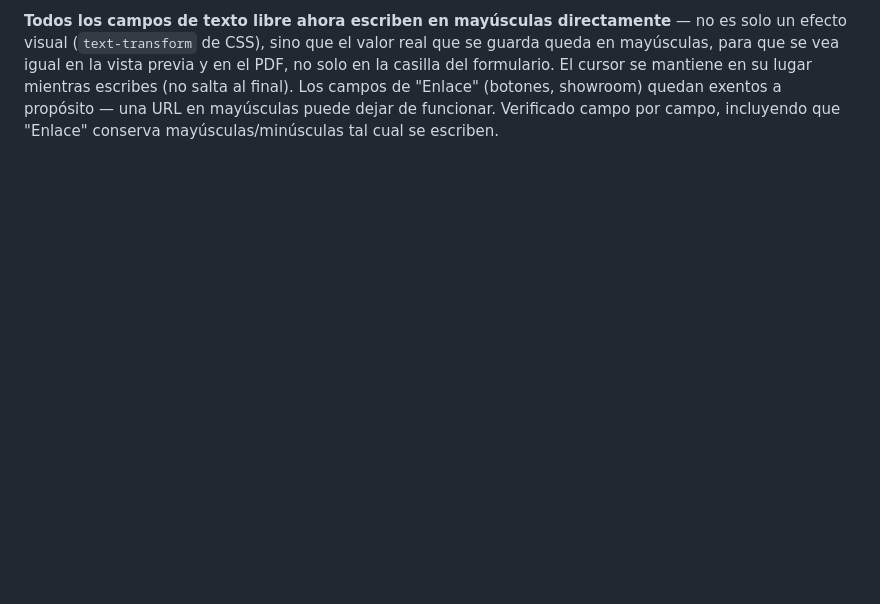
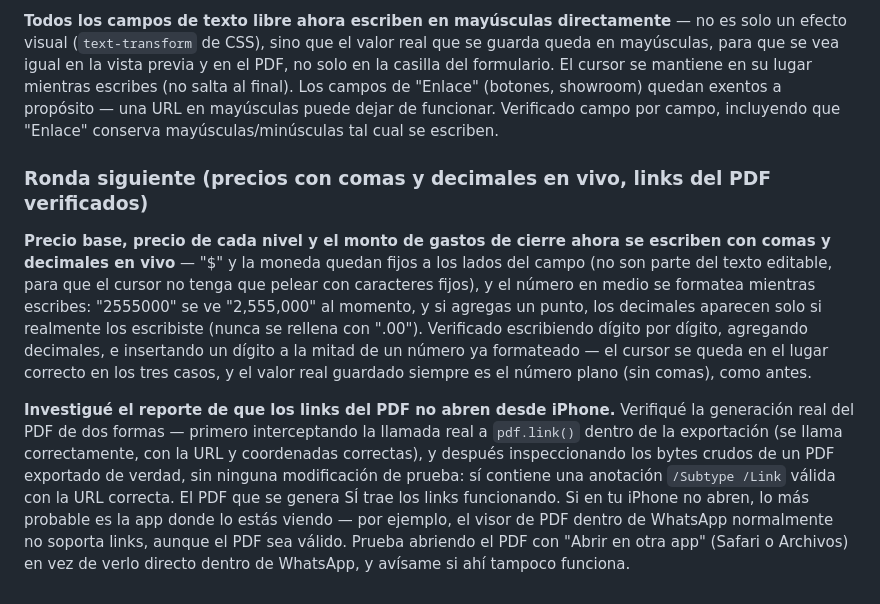
Before and after one commit to FichaMakerApp/FichaFlow, a Markdown page: README.md, the part around the change. Drawn GitHub-style; blank space fills up the shorter version.

Commit message:
Document price formatting and PDF link investigation in README

```diff
--- a/README.md
+++ b/README.md
@@ -986,3 +986,30 @@ salta al final). Los campos de "Enlace" (botones, showroom) quedan
 exentos a propósito — una URL en mayúsculas puede dejar de funcionar.
 Verificado campo por campo, incluyendo que "Enlace" conserva
 mayúsculas/minúsculas tal cual se escriben.
+
+### Ronda siguiente (precios con comas y decimales en vivo, links del PDF verificados)
+
+**Precio base, precio de cada nivel y el monto de gastos de cierre ahora
+se escriben con comas y decimales en vivo** — "$" y la moneda quedan
+fijos a los lados del campo (no son parte del texto editable, para que
+el cursor no tenga que pelear con caracteres fijos), y el número en
+medio se formatea mientras escribes: "2555000" se ve "2,555,000" al
+momento, y si agregas un punto, los decimales aparecen solo si
+realmente los escribiste (nunca se rellena con ".00"). Verificado
+escribiendo dígito por dígito, agregando decimales, e insertando un
+dígito a la mitad de un número ya formateado — el cursor se queda en el
+lugar correcto en los tres casos, y el valor real guardado siempre es
+el número plano (sin comas), como antes.
+
+**Investigué el reporte de que los links del PDF no abren desde
+iPhone.** Verifiqué la generación real del PDF de dos formas — primero
+interceptando la llamada real a `pdf.link()` dentro de la exportación
+(se llama correctamente, con la URL y coordenadas correctas), y después
+inspeccionando los bytes crudos de un PDF exportado de verdad, sin
+ninguna modificación de prueba: sí contiene una anotación
+`/Subtype /Link` válida con la URL correcta. El PDF que se genera SÍ
+trae los links funcionando. Si en tu iPhone no abren, lo más probable
+es la app donde lo estás viendo — por ejemplo, el visor de PDF dentro de
+WhatsApp normalmente no soporta links, aunque el PDF sea válido. Prueba
+abriendo el PDF con "Abrir en otra app" (Safari o Archivos) en vez de
+verlo directo dentro de WhatsApp, y avísame si ahí tampoco funciona.
```
